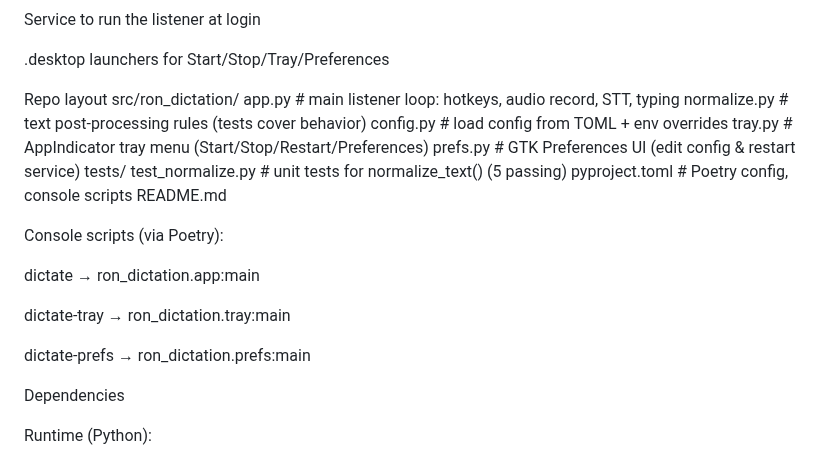
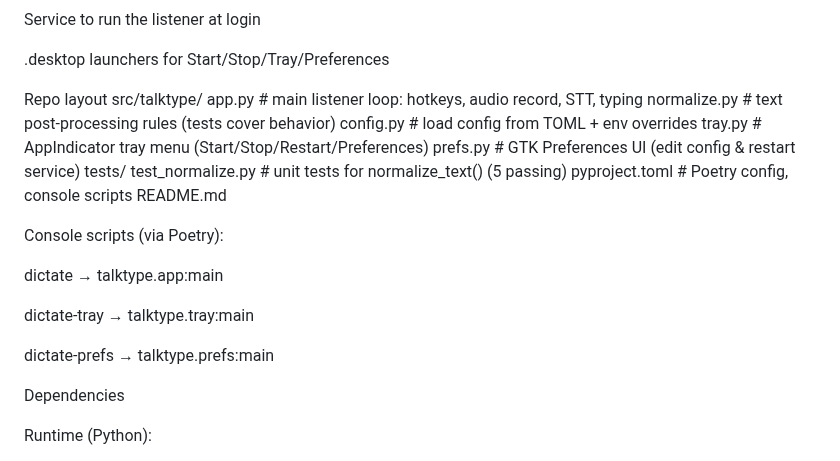
Before and after one commit to ronb1964/TalkType, a Markdown page: DEV_NOTES.md, the part around the change. Drawn GitHub-style.

Commit message:
refactor: Update remaining ron_dictation references in DEV_NOTES.md

```diff
--- a/DEV_NOTES.md
+++ b/DEV_NOTES.md
@@ -70,7 +70,7 @@ Service to run the listener at login
 .desktop launchers for Start/Stop/Tray/Preferences
 
 Repo layout
-src/ron_dictation/
+src/talktype/
   app.py           # main listener loop: hotkeys, audio record, STT, typing
   normalize.py     # text post-processing rules (tests cover behavior)
   config.py        # load config from TOML + env overrides
@@ -84,11 +84,11 @@ README.md
 
 Console scripts (via Poetry):
 
-dictate → ron_dictation.app:main
+dictate → talktype.app:main
 
-dictate-tray → ron_dictation.tray:main
+dictate-tray → talktype.tray:main
 
-dictate-prefs → ron_dictation.prefs:main
+dictate-prefs → talktype.prefs:main
 
 Dependencies
 
```
